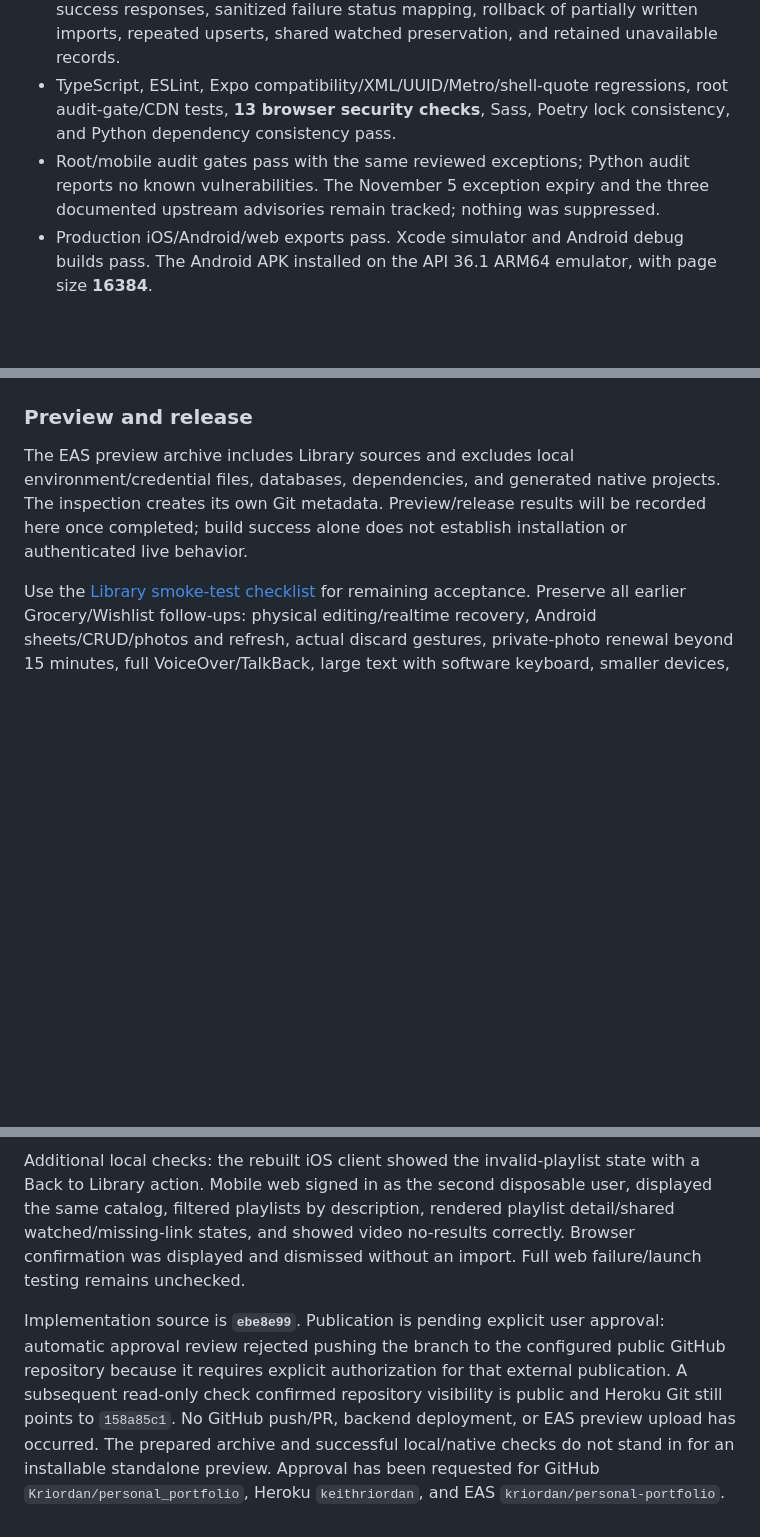
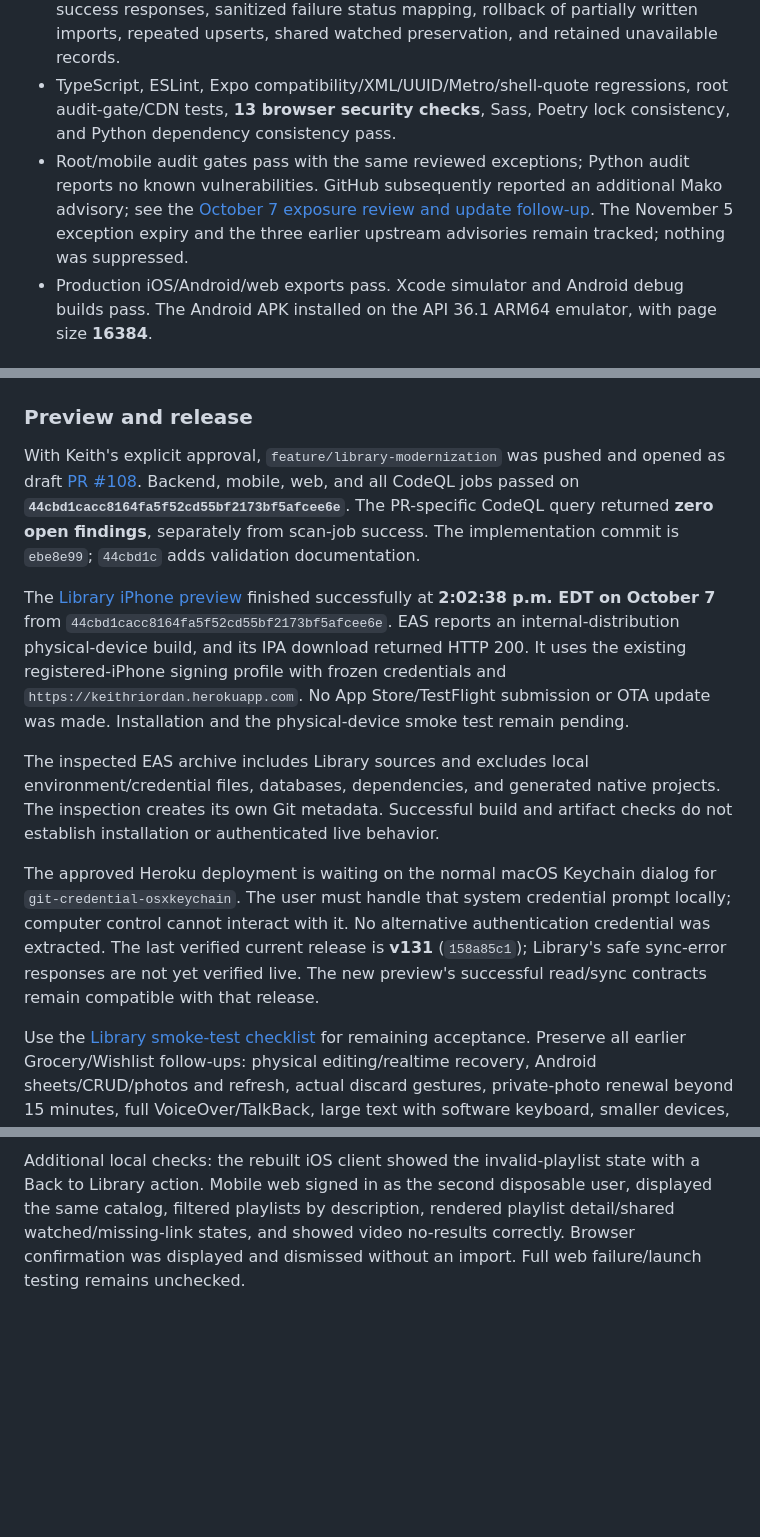
Before and after one commit to Kriordan/personal_portfolio, a Markdown page: docs/mobile-ui-validation.md, 3 parts joined by grey strips. Drawn GitHub-style; blank space fills up the shorter version.

```diff
--- a/docs/mobile-ui-validation.md
+++ b/docs/mobile-ui-validation.md
@@ -283,7 +283,7 @@ Flask rolls back failed imports and returns sanitized JSON: unavailable credenti
 - **42 mobile tests** pass, including QueryObserver recovery inside the 30-second freshness window; stale-read cancellation; offline/no-replay behavior; repeated-tap locking; logout during sync; and request expiry during token refresh.
 - **137 backend tests** pass, including two-account/website catalog reads, unchanged success responses, sanitized failure status mapping, rollback of partially written imports, repeated upserts, shared watched preservation, and retained unavailable records.
 - TypeScript, ESLint, Expo compatibility/XML/UUID/Metro/shell-quote regressions, root audit-gate/CDN tests, **13 browser security checks**, Sass, Poetry lock consistency, and Python dependency consistency pass.
-- Root/mobile audit gates pass with the same reviewed exceptions; Python audit reports no known vulnerabilities. The November 5 exception expiry and the three documented upstream advisories remain tracked; nothing was suppressed.
+- Root/mobile audit gates pass with the same reviewed exceptions; Python audit reports no known vulnerabilities. GitHub subsequently reported an additional Mako advisory; see the [October 7 exposure review and update follow-up](security/dependabot-2026-10-05.md#october-7-follow-up-new-mako-alert). The November 5 exception expiry and the three earlier upstream advisories remain tracked; nothing was suppressed.
 - Production iOS/Android/web exports pass. Xcode simulator and Android debug builds pass. The Android APK installed on the API 36.1 ARM64 emulator, with page size **16384**.
 
 ### Native checks and limits
@@ -298,10 +298,14 @@ Android build/install/startup and sign-out passed. Interactive entry through the
 
 ### Preview and release
 
-The EAS preview archive includes Library sources and excludes local environment/credential files, databases, dependencies, and generated native projects. The inspection creates its own Git metadata. Preview/release results will be recorded here once completed; build success alone does not establish installation or authenticated live behavior.
+With Keith's explicit approval, `feature/library-modernization` was pushed and opened as draft [PR #108](https://github.com/Kriordan/personal_portfolio/pull/108). Backend, mobile, web, and all CodeQL jobs passed on **`44cbd1cacc8164fa5f52cd55bf2173bf5afcee6e`**. The PR-specific CodeQL query returned **zero open findings**, separately from scan-job success. The implementation commit is `ebe8e99`; `44cbd1c` adds validation documentation.
+
+The [Library iPhone preview](https://expo.dev/accounts/kriordan/projects/personal-portfolio/builds/fe2b446b-5742-4202-a0cc-0d91fb9d8228) finished successfully at **2:02:38 p.m. EDT on October 7** from `44cbd1cacc8164fa5f52cd55bf2173bf5afcee6e`. EAS reports an internal-distribution physical-device build, and its IPA download returned HTTP 200. It uses the existing registered-iPhone signing profile with frozen credentials and `https://keithriordan.herokuapp.com`. No App Store/TestFlight submission or OTA update was made. Installation and the physical-device smoke test remain pending.
+
+The inspected EAS archive includes Library sources and excludes local environment/credential files, databases, dependencies, and generated native projects. The inspection creates its own Git metadata. Successful build and artifact checks do not establish installation or authenticated live behavior.
+
+The approved Heroku deployment is waiting on the normal macOS Keychain dialog for `git-credential-osxkeychain`. The user must handle that system credential prompt locally; computer control cannot interact with it. No alternative authentication credential was extracted. The last verified current release is **v131** (`158a85c1`); Library's safe sync-error responses are not yet verified live. The new preview's successful read/sync contracts remain compatible with that release.
 
 Use the [Library smoke-test checklist](library-smoke-test.md) for remaining acceptance. Preserve all earlier Grocery/Wishlist follow-ups: physical editing/realtime recovery, Android sheets/CRUD/photos and refresh, actual discard gestures, private-photo renewal beyond 15 minutes, full VoiceOver/TalkBack, large text with software keyboard, smaller devices, cold preview links, and interactive web behavior. Android preview, production EAS environment configuration, security exception review, and the separate credential-consumer inventory before administrator-key retirement remain open. Wishlist v131's successful storage probe and Keith's preview acceptance are retained without implying unitemized device checks passed.
 
 Additional local checks: the rebuilt iOS client showed the invalid-playlist state with a Back to Library action. Mobile web signed in as the second disposable user, displayed the same catalog, filtered playlists by description, rendered playlist detail/shared watched/missing-link states, and showed video no-results correctly. Browser confirmation was displayed and dismissed without an import. Full web failure/launch testing remains unchecked.
-
-Implementation source is **`ebe8e99`**. Publication is pending explicit user approval: automatic approval review rejected pushing the branch to the configured public GitHub repository because it requires explicit authorization for that external publication. A subsequent read-only check confirmed repository visibility is public and Heroku Git still points to `158a85c1`. No GitHub push/PR, backend deployment, or EAS preview upload has occurred. The prepared archive and successful local/native checks do not stand in for an installable standalone preview. Approval has been requested for GitHub `Kriordan/personal_portfolio`, Heroku `keithriordan`, and EAS `kriordan/personal-portfolio`.
```
Also changed, not shown: docs/library-smoke-test.md (+2 -0 lines), docs/security/dependabot-2026-10-05.md (+7 -1 lines).
